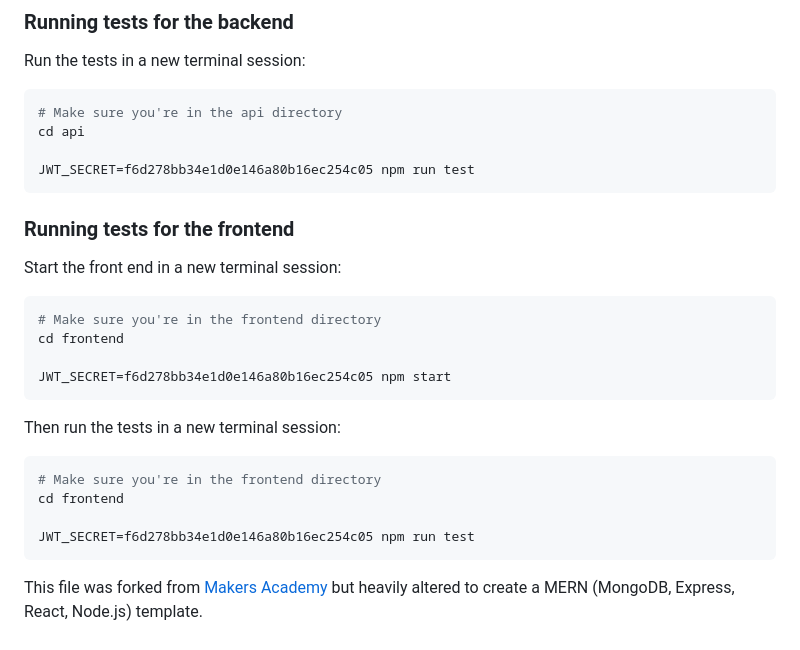
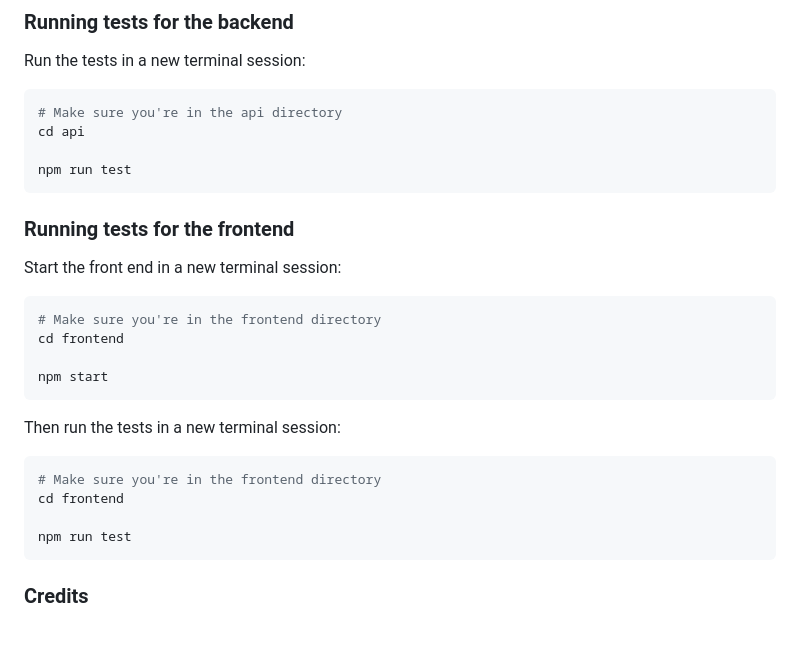
Before and after one commit to FahimIslam2410/Weather-Now, a Markdown page: README.md, the part around the change printed below. Rendered like a GitHub page.

````diff
--- a/README.md
+++ b/README.md
@@ -159,7 +100,7 @@ Run the tests in a new terminal session:
 # Make sure you're in the api directory
 cd api
 
-JWT_SECRET=f6d278bb34e1d0e146a80b16ec254c05 npm run test
+npm run test
 ```
 
 ### Running tests for the frontend
@@ -170,7 +111,7 @@ Start the front end in a new terminal session:
 # Make sure you're in the frontend directory
 cd frontend
 
-JWT_SECRET=f6d278bb34e1d0e146a80b16ec254c05 npm start
+npm start
 ```
 
 Then run the tests in a new terminal session:
@@ -179,7 +120,7 @@ Then run the tests in a new terminal session:
 # Make sure you're in the frontend directory
 cd frontend
 
-JWT_SECRET=f6d278bb34e1d0e146a80b16ec254c05 npm run test
+npm run test
 ```
 
-This file was forked from [Makers Academy](https://github.com/makersacademy/acebook-mern-template) but heavily altered to create a MERN (MongoDB, Express, React, Node.js) template.
+### Credits
````
Also changed, not shown: other parts of README.md (+10 -69 lines).
